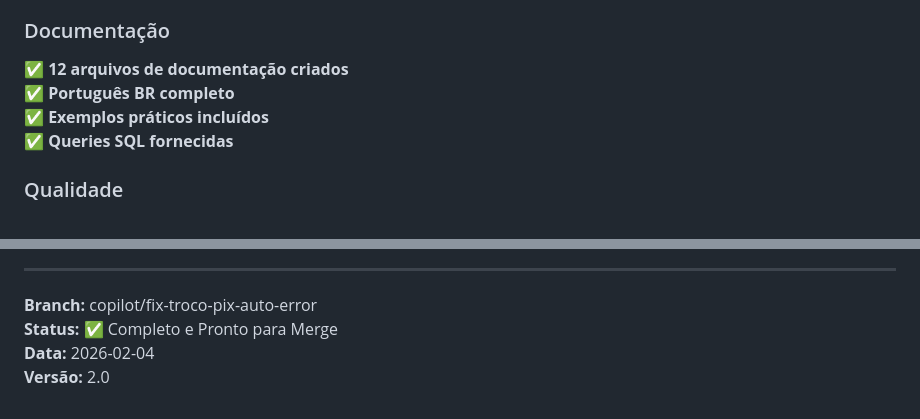
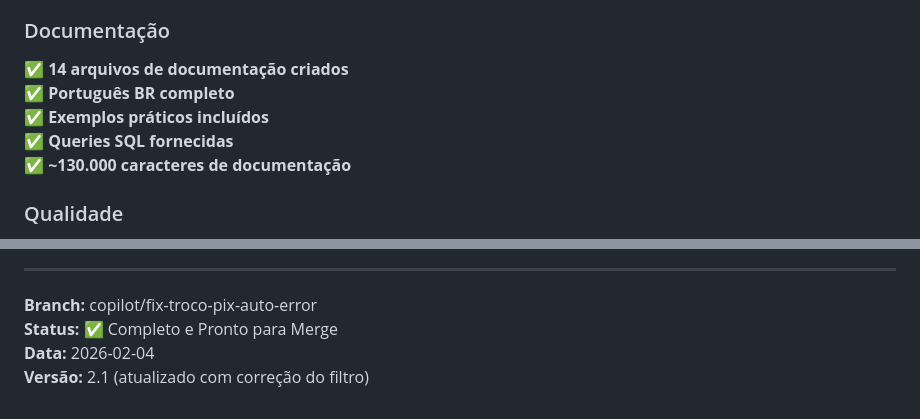
Before and after one commit to qualicontaxanderson-hub/nh-transportes, a Markdown page: RESUMO_COMPLETO_BRANCH.md, 2 parts joined by grey strips. GitHub-like rendering.

```diff
--- a/RESUMO_COMPLETO_BRANCH.md
+++ b/RESUMO_COMPLETO_BRANCH.md
@@ -392,10 +411,11 @@ Resumo:
 ✅ **Código testado e funcional**
 
 ### Documentação
-✅ **12 arquivos de documentação criados**
+✅ **14 arquivos de documentação criados**
 ✅ **Português BR completo**
 ✅ **Exemplos práticos incluídos**
 ✅ **Queries SQL fornecidas**
+✅ **~130.000 caracteres de documentação**
 
 ### Qualidade
 ✅ **Código limpo e organizado**
@@ -423,4 +443,4 @@ Para dúvidas sobre implementações específicas, consultar:
 **Branch:** copilot/fix-troco-pix-auto-error
 **Status:** ✅ Completo e Pronto para Merge
 **Data:** 2026-02-04
-**Versão:** 2.0
+**Versão:** 2.1 (atualizado com correção do filtro)
```
Also changed, not shown: other parts of RESUMO_COMPLETO_BRANCH.md (+25 -6 lines).
